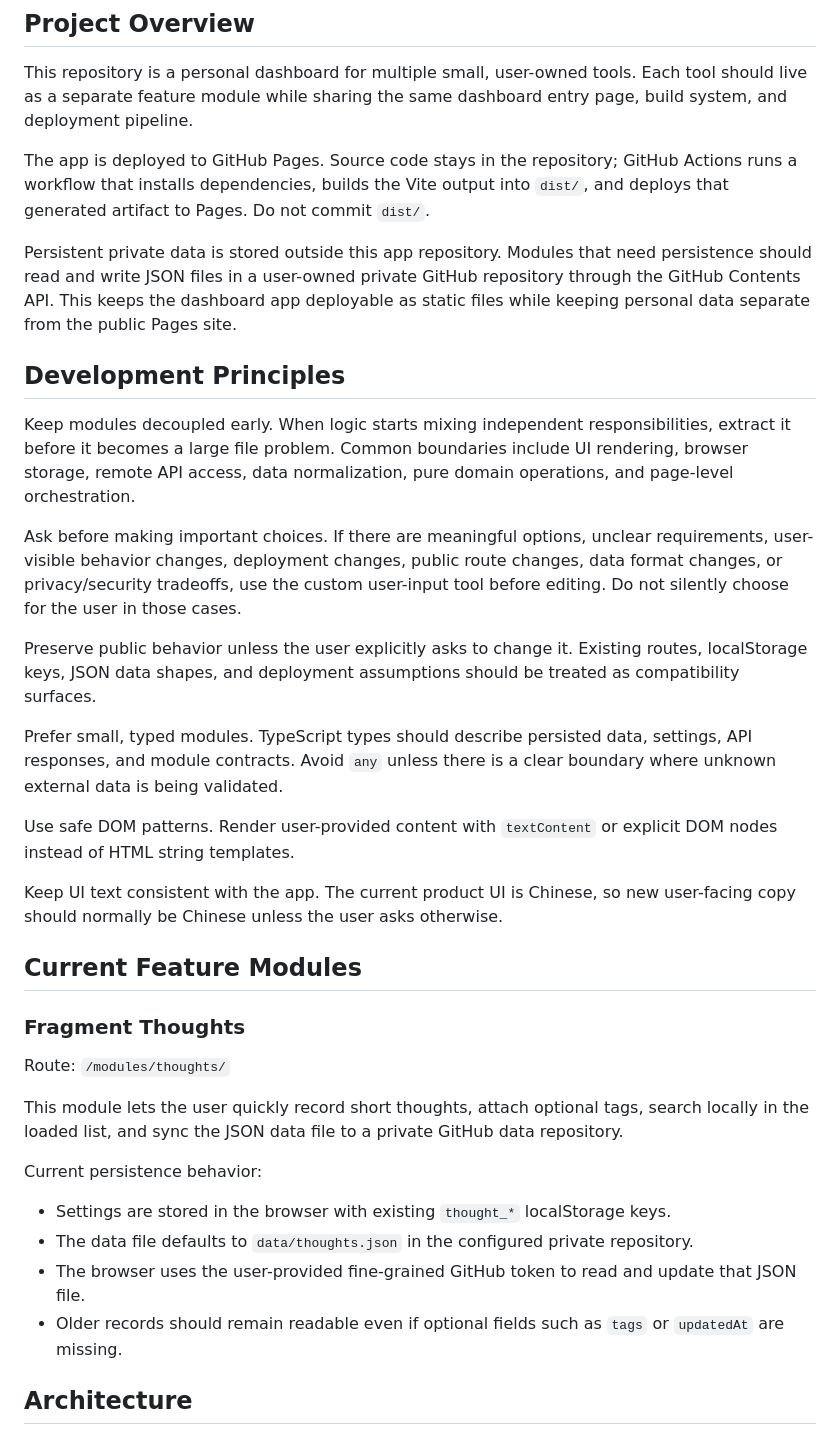
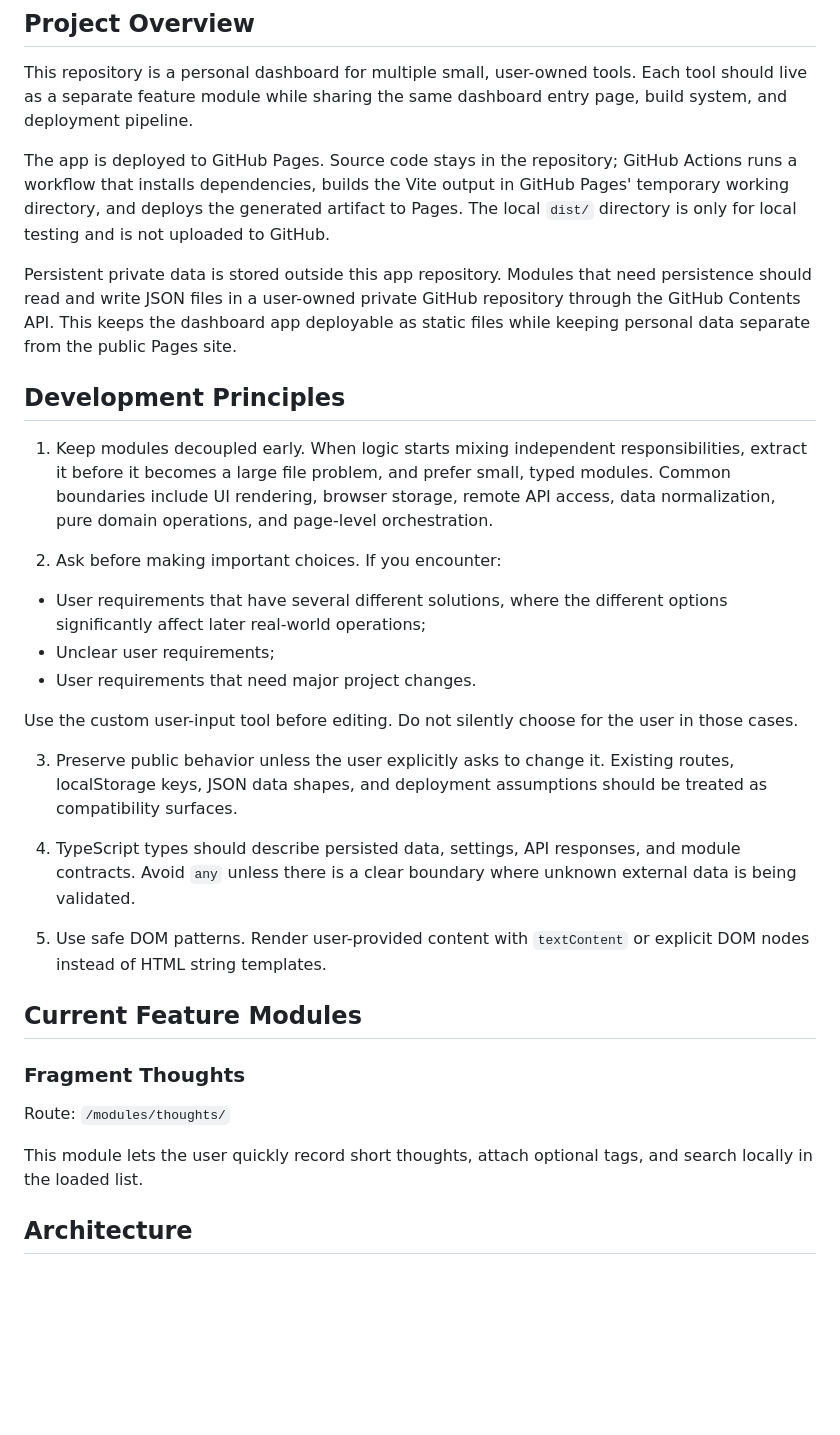
Before and after one commit to dakemask/my-dashboard, a Markdown page: AGENTS.md, the part around one of its changes. Rendered like a GitHub page; blank space fills up the shorter version.

Commit message:
AGENTS.md重写1

```diff
--- a/AGENTS.md
+++ b/AGENTS.md
@@ -4,23 +4,27 @@
 
 This repository is a personal dashboard for multiple small, user-owned tools. Each tool should live as a separate feature module while sharing the same dashboard entry page, build system, and deployment pipeline.
 
-The app is deployed to GitHub Pages. Source code stays in the repository; GitHub Actions runs a workflow that installs dependencies, builds the Vite output into `dist/`, and deploys that generated artifact to Pages. Do not commit `dist/`.
+The app is deployed to GitHub Pages. Source code stays in the repository; GitHub Actions runs a workflow that installs dependencies, builds the Vite output in GitHub Pages' temporary working directory, and deploys the generated artifact to Pages. The local `dist/` directory is only for local testing and is not uploaded to GitHub.
 
 Persistent private data is stored outside this app repository. Modules that need persistence should read and write JSON files in a user-owned private GitHub repository through the GitHub Contents API. This keeps the dashboard app deployable as static files while keeping personal data separate from the public Pages site.
 
 ## Development Principles
 
-Keep modules decoupled early. When logic starts mixing independent responsibilities, extract it before it becomes a large file problem. Common boundaries include UI rendering, browser storage, remote API access, data normalization, pure domain operations, and page-level orchestration.
+1. Keep modules decoupled early. When logic starts mixing independent responsibilities, extract it before it becomes a large file problem, and prefer small, typed modules. Common boundaries include UI rendering, browser storage, remote API access, data normalization, pure domain operations, and page-level orchestration.
 
-Ask before making important choices. If there are meaningful options, unclear requirements, user-visible behavior changes, deployment changes, public route changes, data format changes, or privacy/security tradeoffs, use the custom user-input tool before editing. Do not silently choose for the user in those cases.
+2. Ask before making important choices. If you encounter:
 
-Preserve public behavior unless the user explicitly asks to change it. Existing routes, localStorage keys, JSON data shapes, and deployment assumptions should be treated as compatibility surfaces.
+- User requirements that have several different solutions, where the different options significantly affect later real-world operations;
+- Unclear user requirements;
+- User requirements that need major project changes.
 
-Prefer small, typed modules. TypeScript types should describe persisted data, settings, API responses, and module contracts. Avoid `any` unless there is a clear boundary where unknown external data is being validated.
+Use the custom user-input tool before editing. Do not silently choose for the user in those cases.
 
-Use safe DOM patterns. Render user-provided content with `textContent` or explicit DOM nodes instead of HTML string templates.
+3. Preserve public behavior unless the user explicitly asks to change it. Existing routes, localStorage keys, JSON data shapes, and deployment assumptions should be treated as compatibility surfaces.
 
-Keep UI text consistent with the app. The current product UI is Chinese, so new user-facing copy should normally be Chinese unless the user asks otherwise.
+4. TypeScript types should describe persisted data, settings, API responses, and module contracts. Avoid `any` unless there is a clear boundary where unknown external data is being validated.
+
+5. Use safe DOM patterns. Render user-provided content with `textContent` or explicit DOM nodes instead of HTML string templates.
 
 ## Current Feature Modules
 
@@ -28,14 +32,7 @@ Keep UI text consistent with the app. The current product UI is Chinese, so new
 
 Route: `/modules/thoughts/`
 
-This module lets the user quickly record short thoughts, attach optional tags, search locally in the loaded list, and sync the JSON data file to a private GitHub data repository.
-
-Current persistence behavior:
-
-- Settings are stored in the browser with existing `thought_*` localStorage keys.
-- The data file defaults to `data/thoughts.json` in the configured private repository.
-- The browser uses the user-provided fine-grained GitHub token to read and update that JSON file.
-- Older records should remain readable even if optional fields such as `tags` or `updatedAt` are missing.
+This module lets the user quickly record short thoughts, attach optional tags, and search locally in the loaded list.
 
 ## Architecture
 
```
Also changed, not shown: other parts of AGENTS.md (+4 -6 lines), AGENTS.zh-CN.md (+16 -21 lines).
